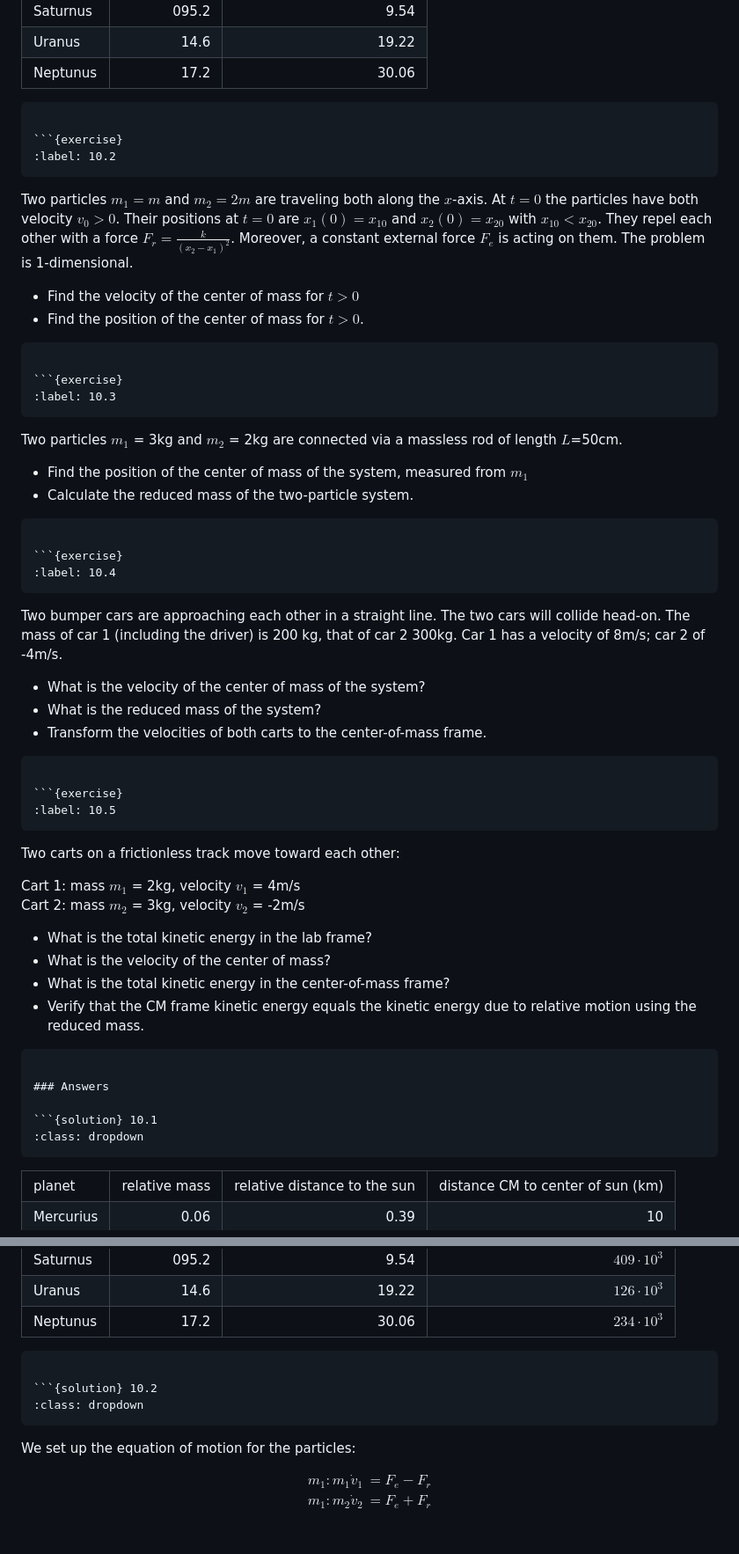
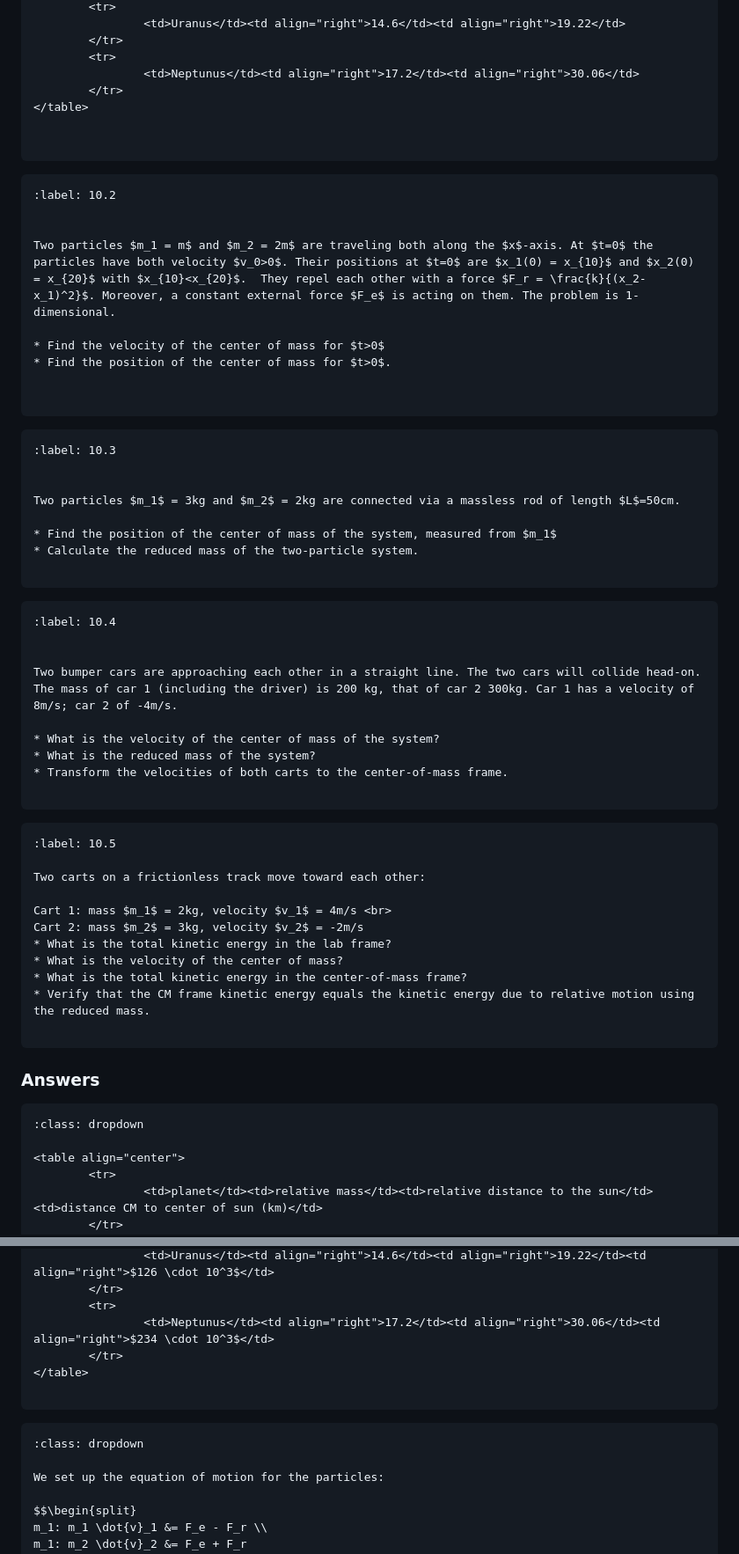
Before and after one commit to winstonDeGreef/Mechanica, a Markdown page: content/ChX0_TwoBody.md, 2 parts joined by grey strips. Shown at 88% size. Drawn GitHub-style; blank space fills up the shorter version.

Commit message:
fix bugs

````diff
--- a/content/ChX0_TwoBody.md
+++ b/content/ChX0_TwoBody.md
@@ -344,11 +344,12 @@ Given: distance CM to center of sun for the earth-sun system is 450km.
         </tr>
 </table>
 
-```{exercise}
+
+```
 
 ```{exercise}
 :label: 10.2
-```
+
 
 Two particles $m_1 = m$ and $m_2 = 2m$ are traveling both along the $x$-axis. At $t=0$ the particles have both velocity $v_0>0$. Their positions at $t=0$ are $x_1(0) = x_{10}$ and $x_2(0) = x_{20}$ with $x_{10}<x_{20}$.  They repel each other with a force $F_r = \frac{k}{(x_2-x_1)^2}$. Moreover, a constant external force $F_e$ is acting on them. The problem is 1-dimensional.
 
@@ -356,22 +357,22 @@ Two particles $m_1 = m$ and $m_2 = 2m$ are traveling both along the $x$-axis. At
 * Find the position of the center of mass for $t>0$.
 
 
-```{exercise}
+```
 
 ```{exercise}
 :label: 10.3
-```
+
 
 Two particles $m_1$ = 3kg and $m_2$ = 2kg are connected via a massless rod of length $L$=50cm.
 
 * Find the position of the center of mass of the system, measured from $m_1$
 * Calculate the reduced mass of the two-particle system.
 
-```{exercise}
+```
 
 ```{exercise}
 :label: 10.4
-```
+
 
 Two bumper cars are approaching each other in a straight line. The two cars will collide head-on. The mass of car 1 (including the driver) is 200 kg, that of car 2 300kg. Car 1 has a velocity of 8m/s; car 2 of -4m/s.
 
@@ -379,11 +380,11 @@ Two bumper cars are approaching each other in a straight line. The two cars will
 * What is the reduced mass of the system?
 * Transform the velocities of both carts to the center-of-mass frame.
 
-```{exercise}
+```
 
 ```{exercise}
 :label: 10.5
-```
+
 Two carts on a frictionless track move toward each other:
 
 Cart 1: mass $m_1$ = 2kg, velocity $v_1$ = 4m/s <br>
@@ -393,13 +394,12 @@ Cart 2: mass $m_2$ = 3kg, velocity $v_2$ = -2m/s
 * What is the total kinetic energy in the center-of-mass frame?
 * Verify that the CM frame kinetic energy equals the kinetic energy due to relative motion using the reduced mass.
 
-```{exercise}
+```
 
 ### Answers
 
 ```{solution} 10.1
 :class: dropdown
-```
 
 <table align="center">
         <tr>
@@ -431,11 +431,11 @@ Cart 2: mass $m_2$ = 3kg, velocity $v_2$ = -2m/s
         </tr>
 </table>
 
-```{solution}
+```
 
 ```{solution} 10.2
 :class: dropdown
-```
+
 We set up the equation of motion for the particles:
 
 $$\begin{split}
````
Also changed, not shown: other parts of content/ChX0_TwoBody.md (+8 -8 lines).
